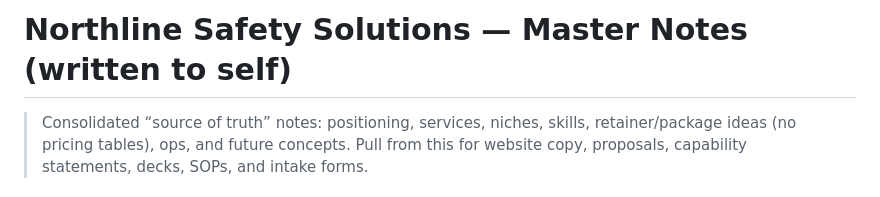
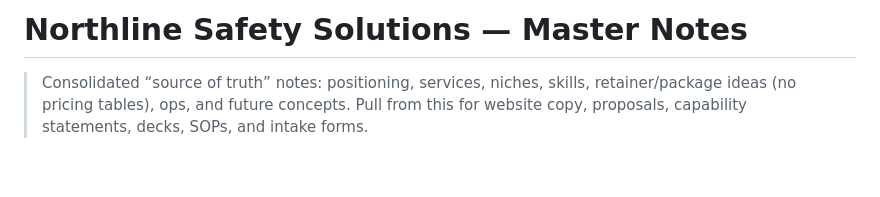
Before and after one commit to Northline-Safety-Solutions/Northline-Safety-Solutions.github.io, a Markdown page: README.md, the part around the change. GitHub-like rendering; blank space fills up the shorter version.

```diff
--- a/README.md
+++ b/README.md
@@ -1,4 +1,4 @@
-# Northline Safety Solutions — Master Notes (written to self)
+# Northline Safety Solutions — Master Notes
 
 > Consolidated “source of truth” notes: positioning, services, niches, skills, retainer/package ideas (no pricing tables), ops, and future concepts. Pull from this for website copy, proposals, capability statements, decks, SOPs, and intake forms.
 
```
